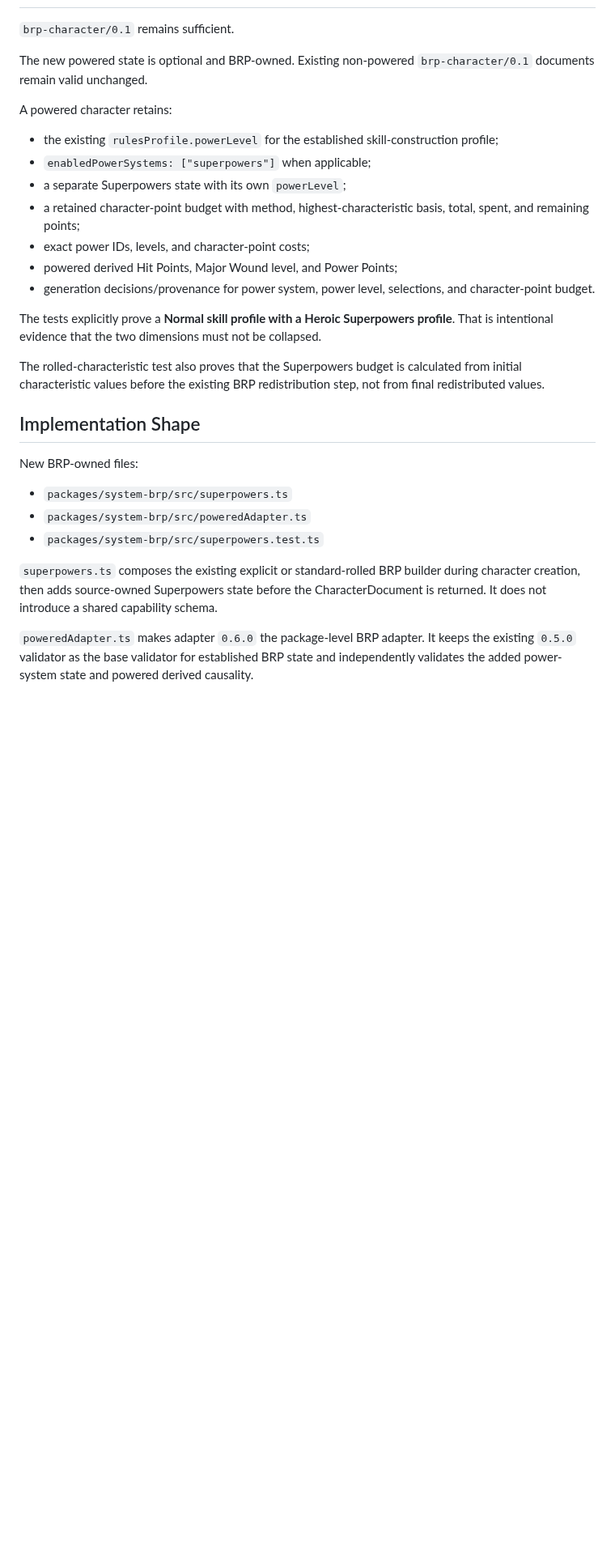
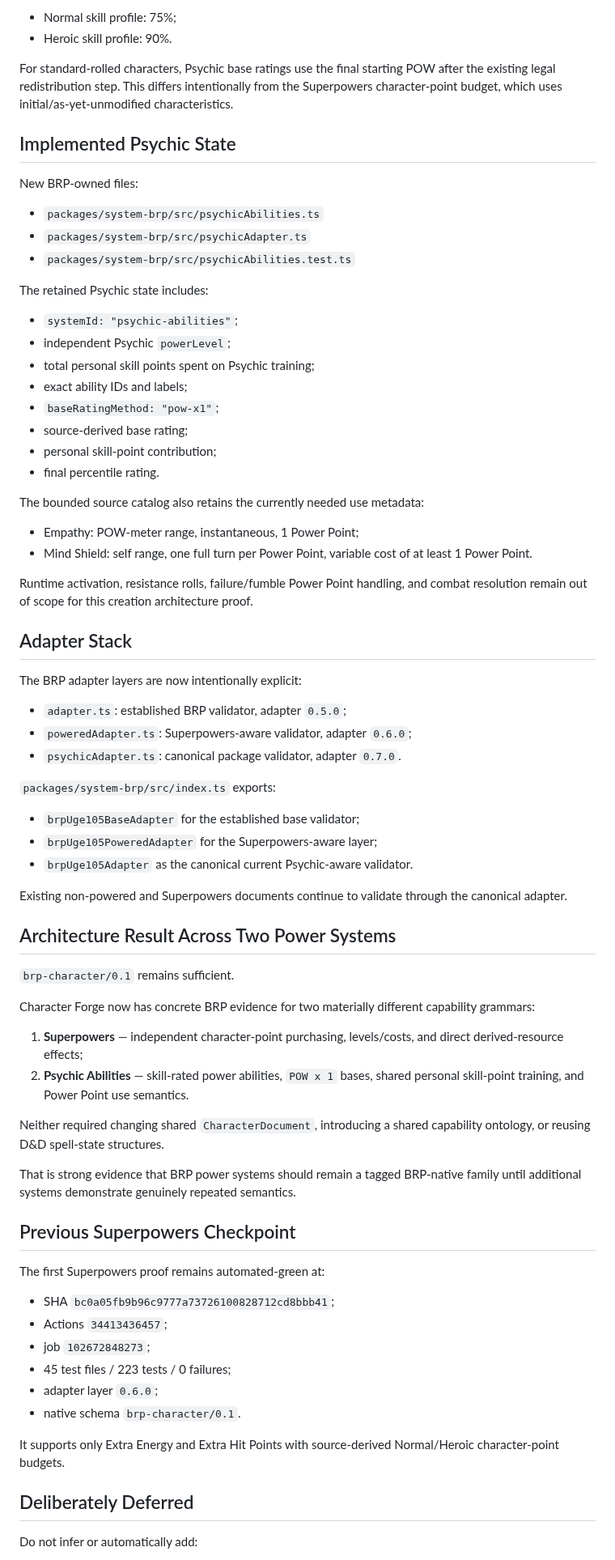
Before and after one commit to Three-Wheeled-Sloth-Studio/Character-Forge, a Markdown page: refs/handoffs/currentHandoff.md, the part around one of its changes. Shown at 81% size. Rendered like a GitHub page; blank space fills up the shorter version.

Commit message:
docs: record BRP Psychic Abilities milestone

```diff
--- a/refs/handoffs/currentHandoff.md
+++ b/refs/handoffs/currentHandoff.md
@@ -61,31 +75,77 @@ The narrow implemented Superpowers surface is:
+- Normal skill profile: 75%;
+- Heroic skill profile: 90%.
+
+For standard-rolled characters, Psychic base ratings use the final starting POW after the existing legal redistribution step. This differs intentionally from the Superpowers character-point budget, which uses initial/as-yet-unmodified characteristics.
+
+## Implemented Psychic State
+
+New BRP-owned files:
+
+- `packages/system-brp/src/psychicAbilities.ts`
+- `packages/system-brp/src/psychicAdapter.ts`
+- `packages/system-brp/src/psychicAbilities.test.ts`
+
+The retained Psychic state includes:
+
+- `systemId: "psychic-abilities"`;
+- independent Psychic `powerLevel`;
+- total personal skill points spent on Psychic training;
+- exact ability IDs and labels;
+- `baseRatingMethod: "pow-x1"`;
+- source-derived base rating;
+- personal skill-point contribution;
+- final percentile rating.
+
+The bounded source catalog also retains the currently needed use metadata:
+
+- Empathy: POW-meter range, instantaneous, 1 Power Point;
+- Mind Shield: self range, one full turn per Power Point, variable cost of at least 1 Power Point.
+
+Runtime activation, resistance rolls, failure/fumble Power Point handling, and combat resolution remain out of scope for this creation architecture proof.
+
+## Adapter Stack
+
+The BRP adapter layers are now intentionally explicit:
+
+- `adapter.ts`: established BRP validator, adapter `0.5.0`;
+- `poweredAdapter.ts`: Superpowers-aware validator, adapter `0.6.0`;
+- `psychicAdapter.ts`: canonical package validator, adapter `0.7.0`.
+
+`packages/system-brp/src/index.ts` exports:
+
+- `brpUge105BaseAdapter` for the established base validator;
+- `brpUge105PoweredAdapter` for the Superpowers-aware layer;
+- `brpUge105Adapter` as the canonical current Psychic-aware validator.
+
+Existing non-powered and Superpowers documents continue to validate through the canonical adapter.
+
+## Architecture Result Across Two Power Systems
 
 `brp-character/0.1` remains sufficient.
 
-The new powered state is optional and BRP-owned. Existing non-powered `brp-character/0.1` documents remain valid unchanged.
+Character Forge now has concrete BRP evidence for two materially different capability grammars:
 
-A powered character retains:
+1. **Superpowers** — independent character-point purchasing, levels/costs, and direct derived-resource effects;
+2. **Psychic Abilities** — skill-rated power abilities, `POW x 1` bases, shared personal skill-point training, and Power Point use semantics.
 
-- the existing `rulesProfile.powerLevel` for the established skill-construction profile;
-- `enabledPowerSystems: ["superpowers"]` when applicable;
-- a separate Superpowers state with its own `powerLevel`;
-- a retained character-point budget with method, highest-characteristic basis, total, spent, and remaining points;
-- exact power IDs, levels, and character-point costs;
-- powered derived Hit Points, Major Wound level, and Power Points;
-- generation decisions/provenance for power system, power level, selections, and character-point budget.
+Neither required changing shared `CharacterDocument`, introducing a shared capability ontology, or reusing D&D spell-state structures.
 
-The tests explicitly prove a **Normal skill profile with a Heroic Superpowers profile**. That is intentional evidence that the two dimensions must not be collapsed.
+That is strong evidence that BRP power systems should remain a tagged BRP-native family until additional systems demonstrate genuinely repeated semantics.
 
-The rolled-characteristic test also proves that the Superpowers budget is calculated from initial characteristic values before the existing BRP redistribution step, not from final redistributed values.
+## Previous Superpowers Checkpoint
 
-## Implementation Shape
+The first Superpowers proof remains automated-green at:
 
-New BRP-owned files:
+- SHA `bc0a05fb9b96c9777a73726100828712cd8bbb41`;
+- Actions `34413436457`;
+- job `102672848273`;
+- 45 test files / 223 tests / 0 failures;
+- adapter layer `0.6.0`;
+- native schema `brp-character/0.1`.
 
-- `packages/system-brp/src/superpowers.ts`
-- `packages/system-brp/src/poweredAdapter.ts`
-- `packages/system-brp/src/superpowers.test.ts`
+It supports only Extra Energy and Extra Hit Points with source-derived Normal/Heroic character-point budgets.
 
-`superpowers.ts` composes the existing explicit or standard-rolled BRP builder during character creation, then adds source-owned Superpowers state before the CharacterDocument is returned. It does not introduce a shared capability schema.
+## Deliberately Deferred
 
-`poweredAdapter.ts` makes adapter `0.6.0` the package-level BRP adapter. It keeps the existing `0.5.0` validator as the base validator for established BRP state and independently validates the added power-system state and powered derived causality.
+Do not infer or automatically add:
 
```
Also changed, not shown: other parts of refs/handoffs/currentHandoff.md (+54 -49 lines).
